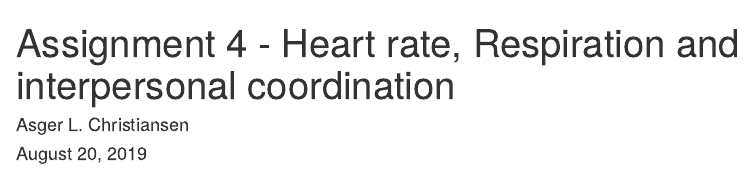
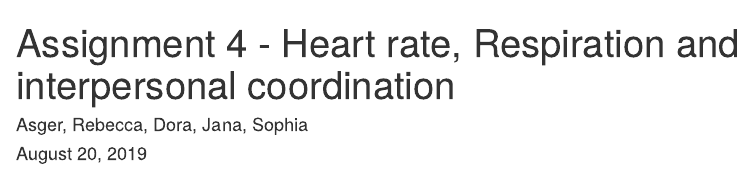
Before and after one commit to AsgerLC/Assignment-4, an R Markdown document (Assignment 4 Part 1.Rmd): the page in a window 1100 px wide, from its top. Rendered offline with R 4.5, knitr and Pandoc, with nearby package versions; drawn as R Markdown's standard HTML page in place of the format the file asks for; some code elsewhere in the file could not run offline.

Commit message:
Name change

```diff
--- a/Assignment 4 Part 1.Rmd
+++ b/Assignment 4 Part 1.Rmd
@@ -1,6 +1,6 @@
 ---
 title: "Assignment 4 - Heart rate, Respiration and interpersonal coordination"
-author: "Asger L. Christiansen"
+author: "Asger, Rebecca, Dora, Jana, Sophia"
 date: "August 20, 2019"
 output: word_document
 ---
```
